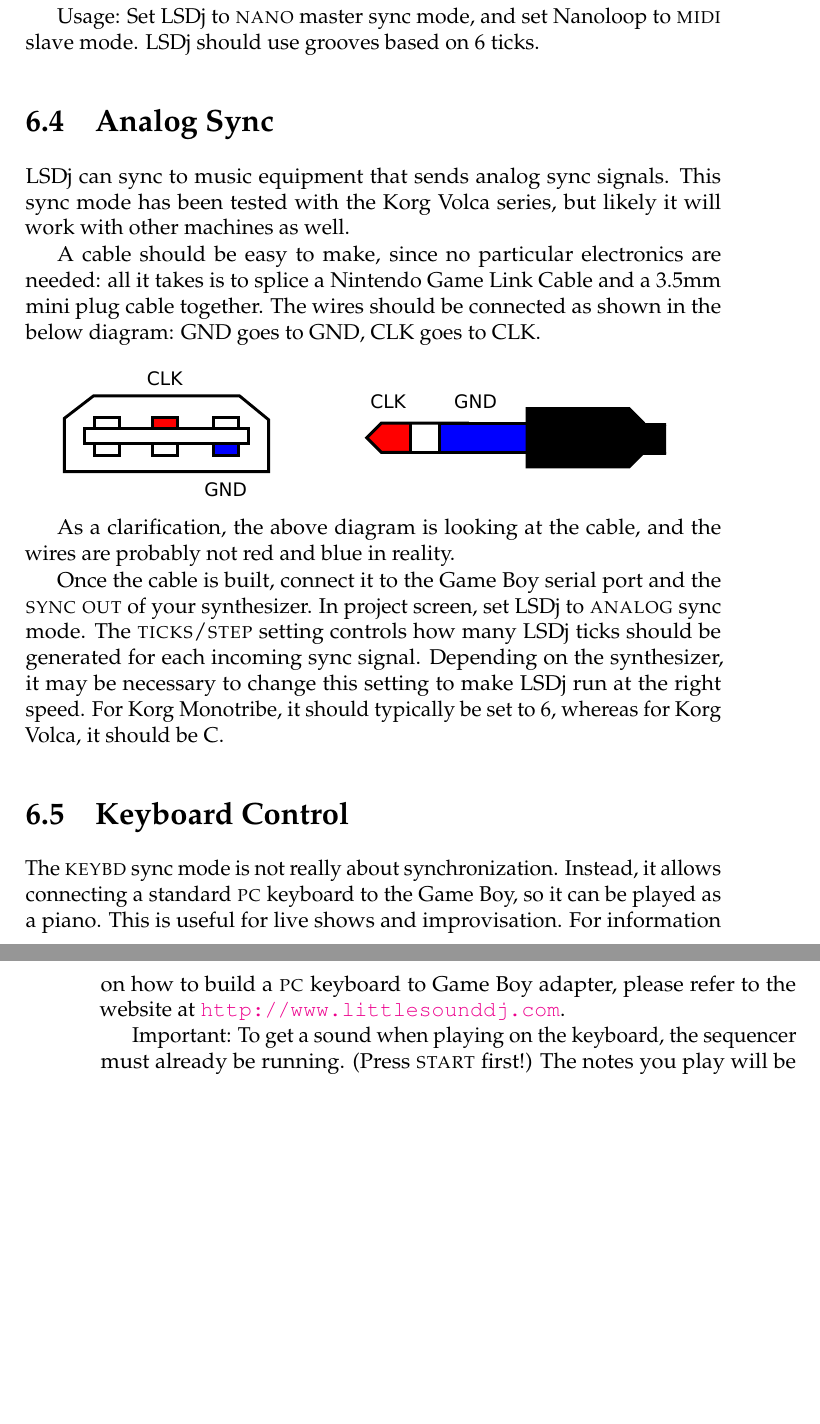
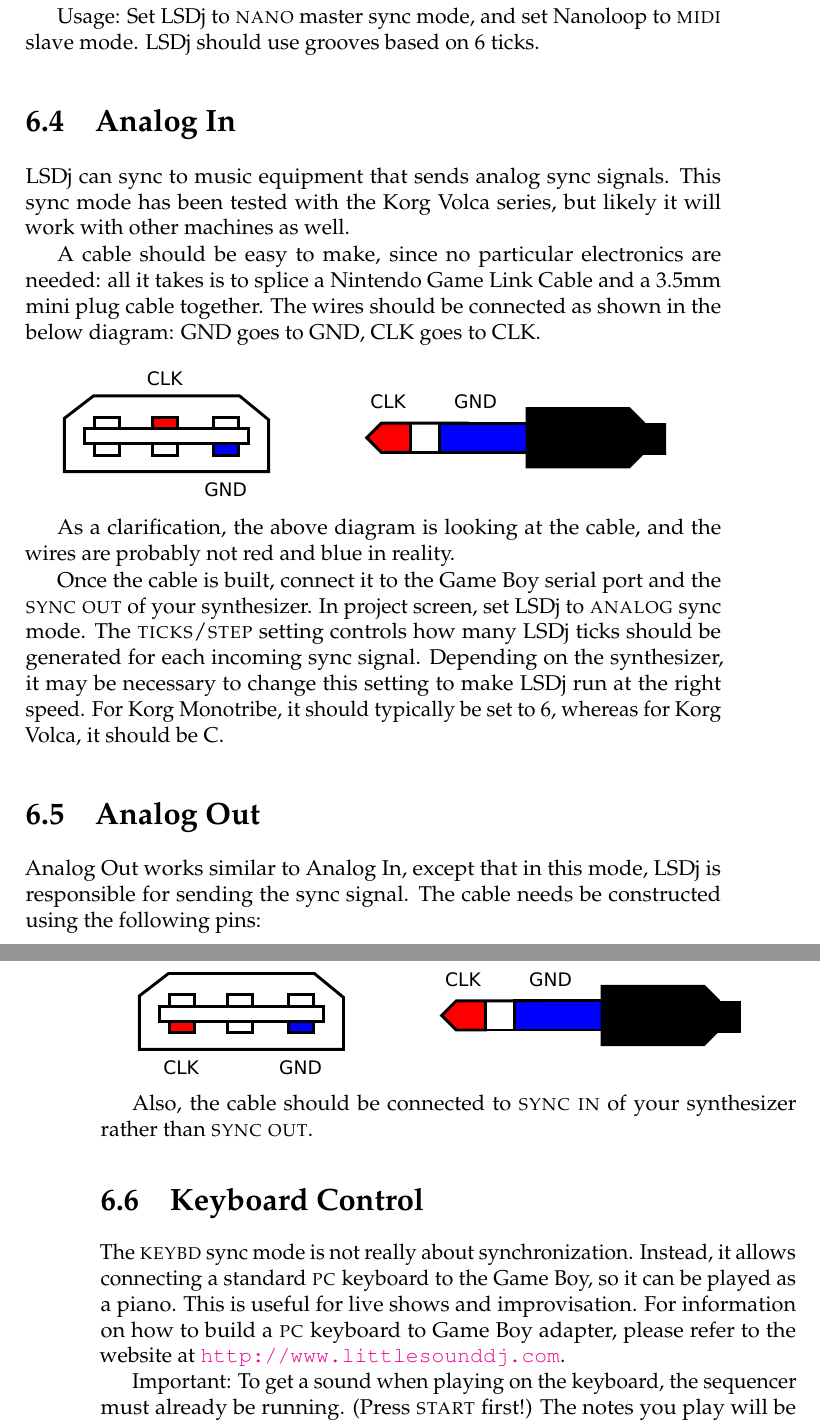
Before and after one commit to jkotlinski/lsdj-doc, a LaTeX thesis (lsdj-manual.tex, which reads sync.tex): two parts of pages 57 and 58 of 70 before the commit and two parts of pages 57 and 58 of 72 after it, joined at a grey line, cut so that both start at the same text, the shorter picture padded with empty space. Compiled offline with pdfLaTeX.

Commit message:
Added info about analog out mode

```diff
--- a/lsdj-manual.tex
+++ b/lsdj-manual.tex
@@ -27,7 +27,7 @@
 \graphicspath{{images/}}
 
 \renewcommand*\sfdefault{ugq}
-\newcommand{\lsdjversion}{v4.8.0}
+\newcommand{\lsdjversion}{v4.8.6}
 
 \author{Copyright \copyright~Johan Kotlinski}
 \title{Little Sound Dj \lsdjversion{}}
--- a/sync.tex
+++ b/sync.tex
@@ -51,7 +51,7 @@
 
 Usage: Set LSDj to \textsc{nano} master sync mode, and set Nanoloop to \textsc{midi} slave mode. LSDj should use grooves based on 6 ticks.
 
-\section{Analog Sync}
+\section{Analog In}
 
 LSDj can sync to music equipment that sends analog sync signals. This sync mode has been tested with the Korg Volca series, but likely it will work with other machines as well.
 
@@ -62,6 +62,14 @@
 As a clarification, the above diagram is looking at the cable, and the wires are probably not red and blue in reality.
 
 Once the cable is built, connect it to the Game Boy serial port and the \textsc{sync out} of your synthesizer. In project screen, set LSDj to \textsc{analog} sync mode. The \textsc{ticks/step} setting controls how many LSDj ticks should be generated for each incoming sync signal. Depending on the synthesizer, it may be necessary to change this setting to make LSDj run at the right speed. For Korg Monotribe, it should typically be set to 6, whereas for Korg Volca, it should be C.
+
+\section{Analog Out}
+
+Analog Out works similar to Analog In, except that in this mode, LSDj is responsible for sending the sync signal. The cable needs be constructed using the following pins:
+
+\includegraphics[clip=true,trim=0 0 460 250,angle=270,width=12cm]{analog-out}\\
+
+Also, the cable should be connected to \textsc{sync in} of your synthesizer rather than \textsc{sync out}.
 
 \section{Keyboard Control}
 
```
Also changed, not shown: images/analog-out.pdf (added), 1 other file.
